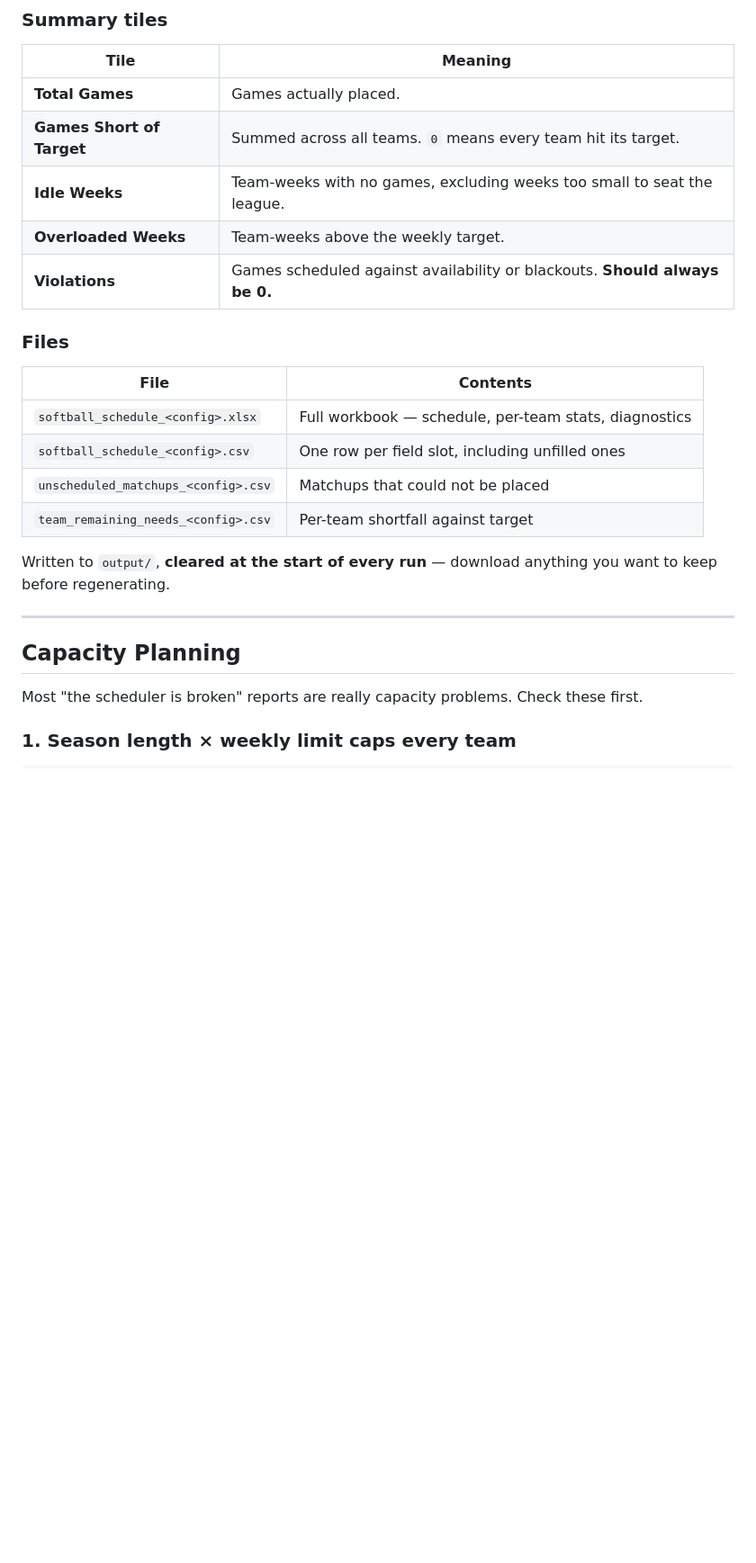
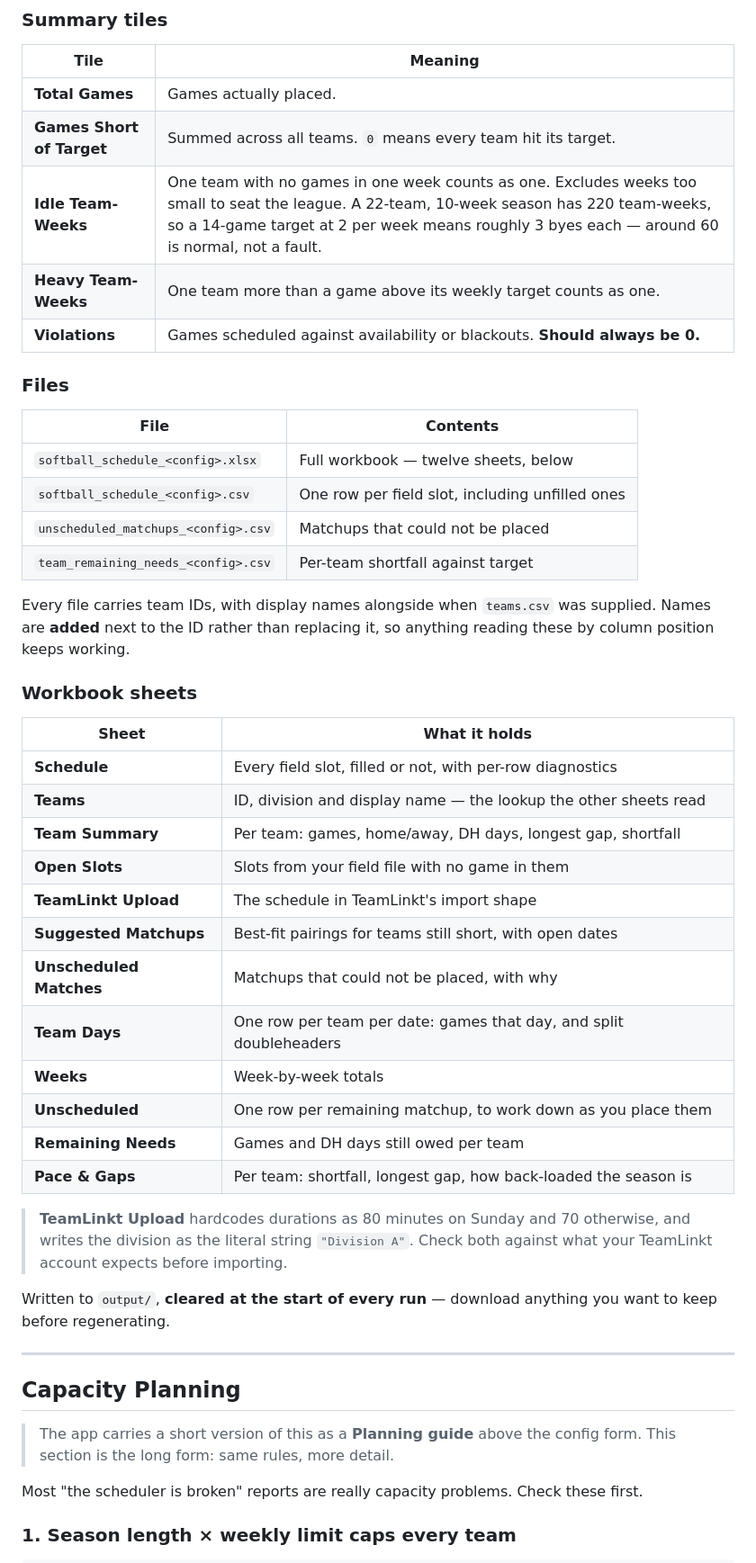
Before and after one commit to jpotter82/wmsl-schedule-builder, a Markdown page: README.md, the part around one of its changes. Shown at 90% size. Drawn GitHub-style; blank space fills up the shorter version.

```diff
--- a/README.md
+++ b/README.md
@@ -295,18 +322,43 @@ values above it are clamped and behave identically. Configs holding an off-scale
 |---|---|
 | **Total Games** | Games actually placed. |
 | **Games Short of Target** | Summed across all teams. `0` means every team hit its target. |
-| **Idle Weeks** | Team-weeks with no games, excluding weeks too small to seat the league. |
-| **Overloaded Weeks** | Team-weeks above the weekly target. |
+| **Idle Team-Weeks** | One team with no games in one week counts as one. Excludes weeks too small to seat the league. A 22-team, 10-week season has 220 team-weeks, so a 14-game target at 2 per week means roughly 3 byes each — around 60 is normal, not a fault. |
+| **Heavy Team-Weeks** | One team more than a game above its weekly target counts as one. |
 | **Violations** | Games scheduled against availability or blackouts. **Should always be 0.** |
 
 ### Files
 
 | File | Contents |
 |---|---|
-| `softball_schedule_<config>.xlsx` | Full workbook — schedule, per-team stats, diagnostics |
+| `softball_schedule_<config>.xlsx` | Full workbook — twelve sheets, below |
 | `softball_schedule_<config>.csv` | One row per field slot, including unfilled ones |
 | `unscheduled_matchups_<config>.csv` | Matchups that could not be placed |
 | `team_remaining_needs_<config>.csv` | Per-team shortfall against target |
+
+Every file carries team IDs, with display names alongside when `teams.csv` was
+supplied. Names are **added** next to the ID rather than replacing it, so anything
+reading these by column position keeps working.
+
+### Workbook sheets
+
+| Sheet | What it holds |
+|---|---|
+| **Schedule** | Every field slot, filled or not, with per-row diagnostics |
+| **Teams** | ID, division and display name — the lookup the other sheets read |
+| **Team Summary** | Per team: games, home/away, DH days, longest gap, shortfall |
+| **Open Slots** | Slots from your field file with no game in them |
+| **TeamLinkt Upload** | The schedule in TeamLinkt's import shape |
+| **Suggested Matchups** | Best-fit pairings for teams still short, with open dates |
+| **Unscheduled Matches** | Matchups that could not be placed, with why |
+| **Team Days** | One row per team per date: games that day, and split doubleheaders |
+| **Weeks** | Week-by-week totals |
+| **Unscheduled** | One row per remaining matchup, to work down as you place them |
+| **Remaining Needs** | Games and DH days still owed per team |
+| **Pace & Gaps** | Per team: shortfall, longest gap, how back-loaded the season is |
+
+> **TeamLinkt Upload** hardcodes durations as 80 minutes on Sunday and 70 otherwise,
+> and writes the division as the literal string `"Division A"`. Check both against what
+> your TeamLinkt account expects before importing.
 
 Written to `output/`, **cleared at the start of every run** — download anything you
 want to keep before regenerating.
@@ -314,6 +366,9 @@ want to keep before regenerating.
 ---
 
 ## Capacity Planning
+
+> The app carries a short version of this as a **Planning guide** above the config
+> form. This section is the long form: same rules, more detail.
 
 Most "the scheduler is broken" reports are really capacity problems. Check these first.
 
```
Also changed, not shown: other parts of README.md (+34 -7 lines).
